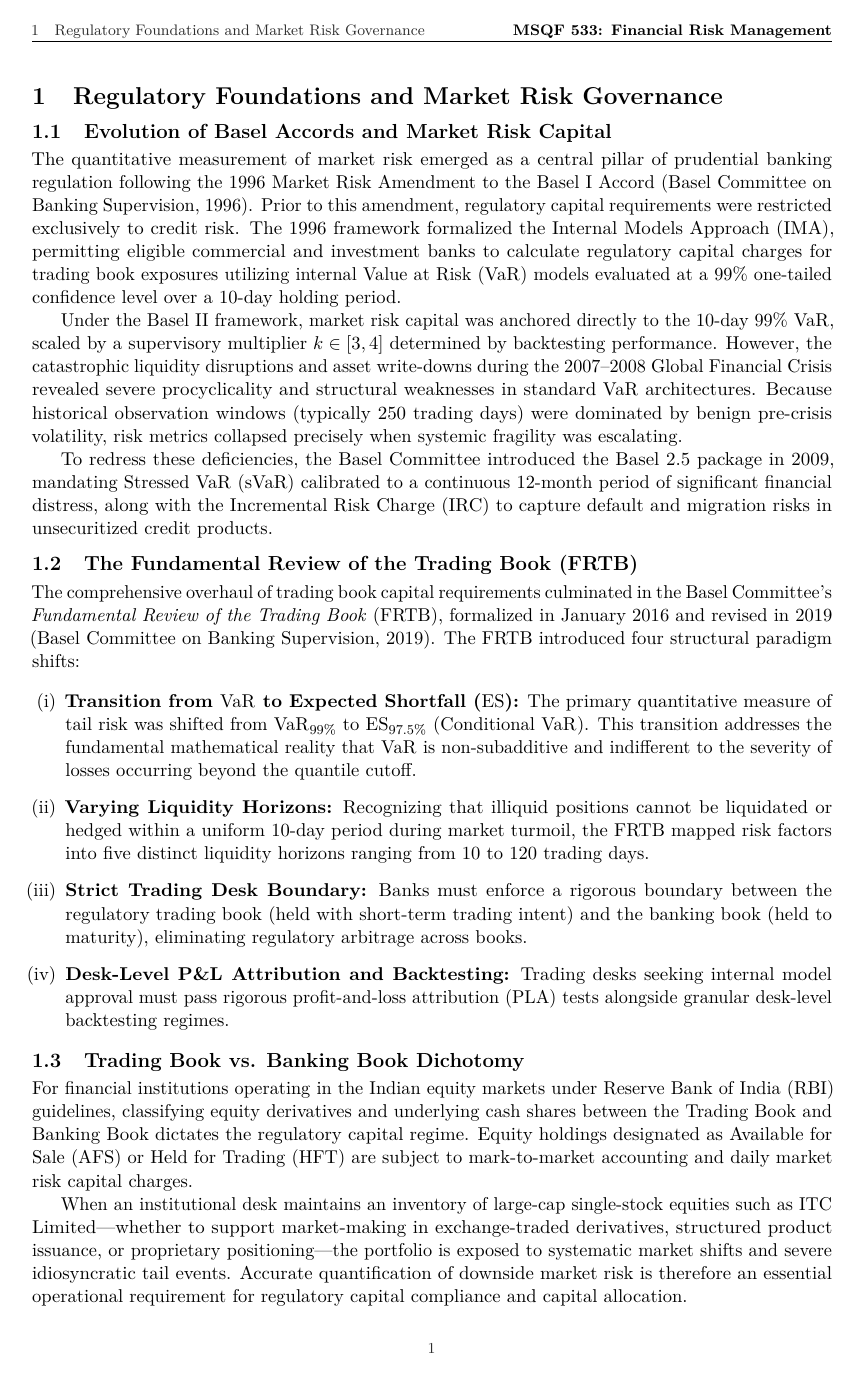
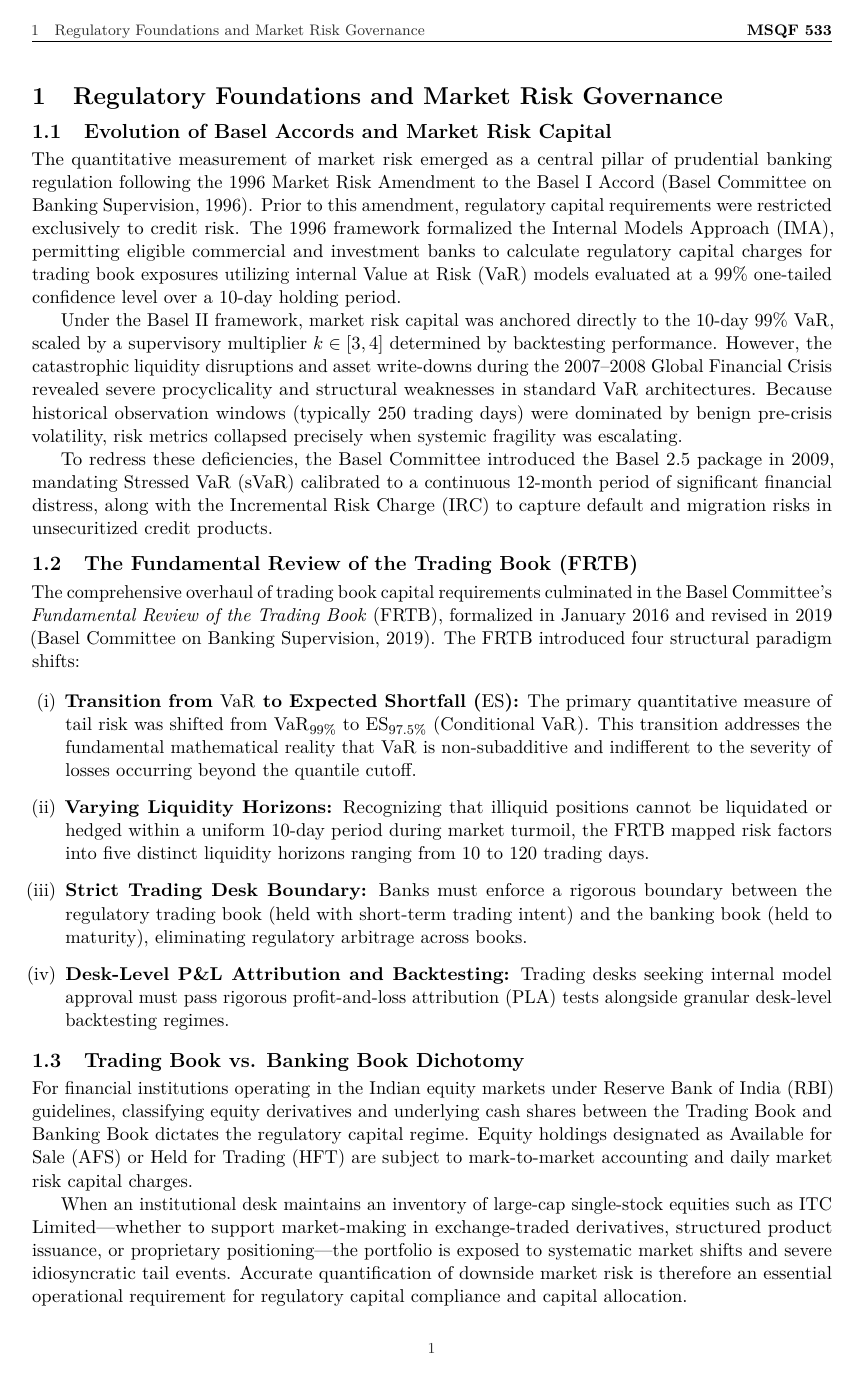
Before and after one commit to hi1r0/3rd-Semester-notes, a LaTeX document (Financial Risk Management/project_report/main.tex, which reads Financial Risk Management/project_report/preamble/packages.tex): page 2 of 15. Compiled offline with pdfLaTeX.

Commit message:
Update running page decoration to display only course codes MSQF 533 and MSQF 542 without course names

```diff
--- a/Financial Risk Management/project_report/preamble/packages.tex
+++ b/Financial Risk Management/project_report/preamble/packages.tex
@@ -62,7 +62,7 @@
 \pagestyle{fancy}
 \fancyhf{}
 \fancyhead[L]{\footnotesize\color{graydark}\nouppercase{\leftmark}}
-\fancyhead[R]{\footnotesize\color{pureblack}\textbf{MSQF 533: Financial Risk Management}}
+\fancyhead[R]{\footnotesize\color{pureblack}\textbf{MSQF 533}}
 \fancyfoot[C]{\footnotesize\color{graydark}\thepage}
 \renewcommand{\headrulewidth}{0.4pt}
 \renewcommand{\footrulewidth}{0pt}
```
Also changed, not shown: Financial Engineering & Derivatives/project_report/preamble/packages.tex (+1 -1 lines), Financial Engineering & Derivatives/project_report/main.pdf, Financial Risk Management/project_report/main.pdf.
